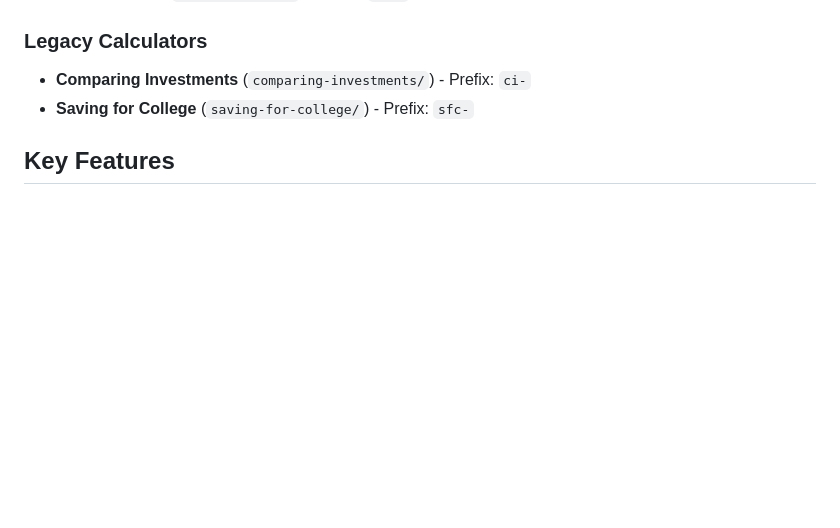
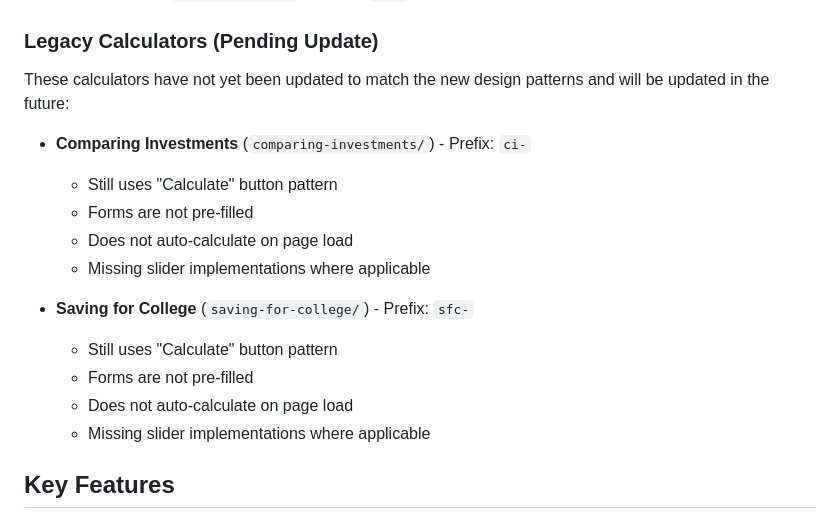
Before and after one commit to marissaade/fmg-calculators, a Markdown page: README.md, the part around the change. Rendered like a GitHub page; blank space fills up the shorter version.

Commit message:
Clarify why legacy calculators are marked as pending update

```diff
--- a/README.md
+++ b/README.md
@@ -12,9 +12,20 @@ This project contains financial calculators redesigned for consistency, accessib
 - **What Is My Monthly Budget** (`what-is-my-monthly-budget/`) - Prefix: `wimb-`
 - **Debt or Invest** (`debt-or-invest/`) - Prefix: `doi-`
 
-### Legacy Calculators
+### Legacy Calculators (Pending Update)
+These calculators have not yet been updated to match the new design patterns and will be updated in the future:
+
 - **Comparing Investments** (`comparing-investments/`) - Prefix: `ci-`
+  - Still uses "Calculate" button pattern
+  - Forms are not pre-filled
+  - Does not auto-calculate on page load
+  - Missing slider implementations where applicable
+
 - **Saving for College** (`saving-for-college/`) - Prefix: `sfc-`
+  - Still uses "Calculate" button pattern
+  - Forms are not pre-filled
+  - Does not auto-calculate on page load
+  - Missing slider implementations where applicable
 
 ## Key Features
 
```
